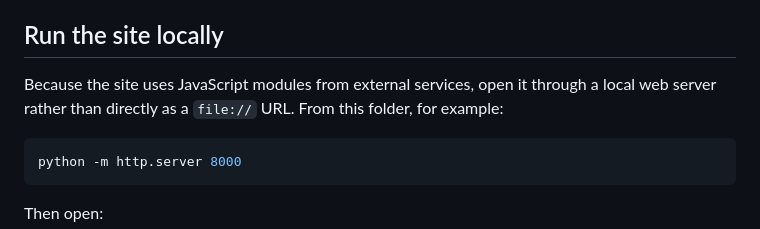
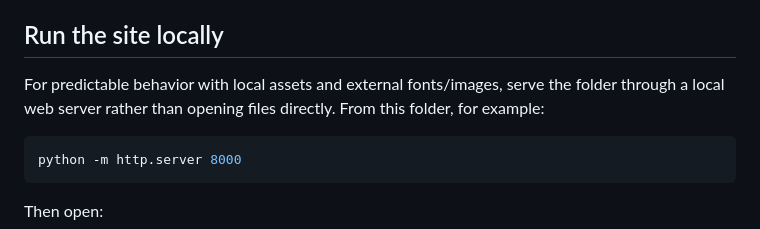
Before and after one commit to noirwolvex/HAMAD-TOWN, a Markdown page: README.md, the part around the change. Drawn GitHub-style.

Commit message:
Clarify local preview instructions

````diff
--- a/README.md
+++ b/README.md
@@ -15,7 +15,7 @@ Demo imagery and example stories are placeholders. Replace them with school-appr
 
 ## Run the site locally
 
-Because the site uses JavaScript modules from external services, open it through a local web server rather than directly as a `file://` URL. From this folder, for example:
+For predictable behavior with local assets and external fonts/images, serve the folder through a local web server rather than opening files directly. From this folder, for example:
 
 ```bash
 python -m http.server 8000
````
